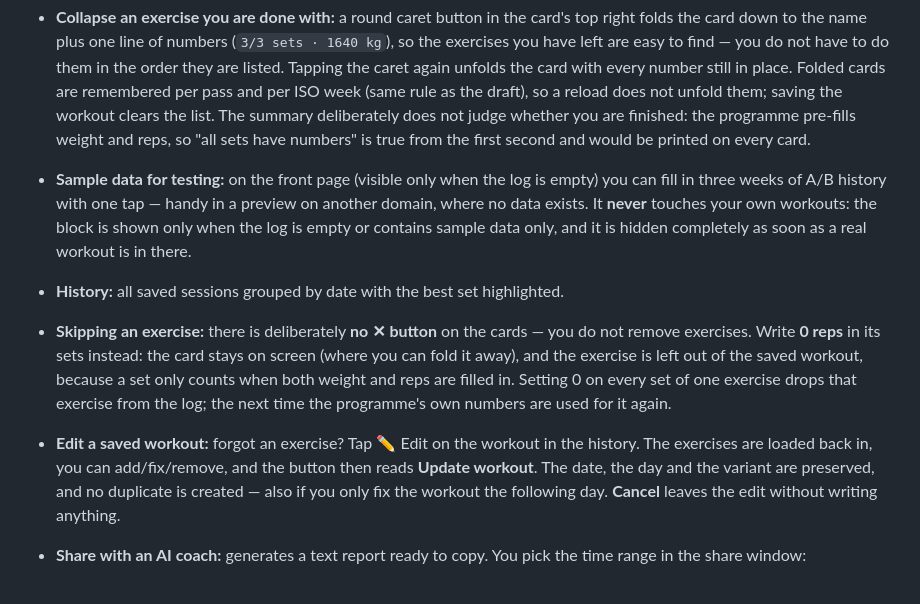
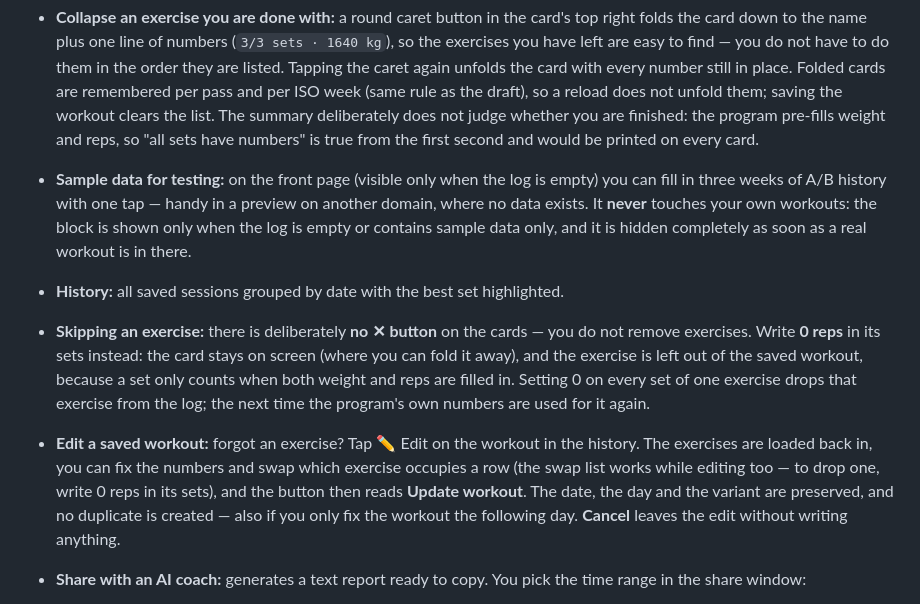
Before and after one commit to Lausius/gym-tracker, a Markdown page: README.md, the part around one of its changes. Drawn GitHub-style.

```diff
--- a/README.md
+++ b/README.md
@@ -75,7 +86,7 @@ website, or by opening `index.html` straight from disk.
   left are easy to find — you do not have to do them in the order they are listed. Tapping the caret
   again unfolds the card with every number still in place. Folded cards are remembered per pass and
   per ISO week (same rule as the draft), so a reload does not unfold them; saving the workout clears
-  the list. The summary deliberately does not judge whether you are finished: the programme
+  the list. The summary deliberately does not judge whether you are finished: the program
   pre-fills weight and reps, so "all sets have numbers" is true from the first second and would be
   printed on every card.
 - **Sample data for testing:** on the front page (visible only when the log is empty) you can fill in
@@ -87,9 +98,11 @@ website, or by opening `index.html` straight from disk.
   remove exercises. Write **0 reps** in its sets instead: the card stays on screen (where you can
   fold it away), and the exercise is left out of the saved workout, because a set only counts when
   both weight and reps are filled in. Setting 0 on every set of one exercise drops that exercise from
-  the log; the next time the programme's own numbers are used for it again.
+  the log; the next time the program's own numbers are used for it again.
 - **Edit a saved workout:** forgot an exercise? Tap ✏️ Edit on the workout in the
-  history. The exercises are loaded back in, you can add/fix/remove, and the button then reads
+  history. The exercises are loaded back in, you can fix the numbers and swap which exercise
+  occupies a row (the swap list works while editing too — to drop one, write 0 reps in its sets),
+  and the button then reads
   **Update workout**. The date, the day and the variant are preserved, and no duplicate is created —
   also if you only fix the workout the following day. **Cancel** leaves the edit without
   writing anything.
```
Also changed, not shown: other parts of README.md (+50 -37 lines).
